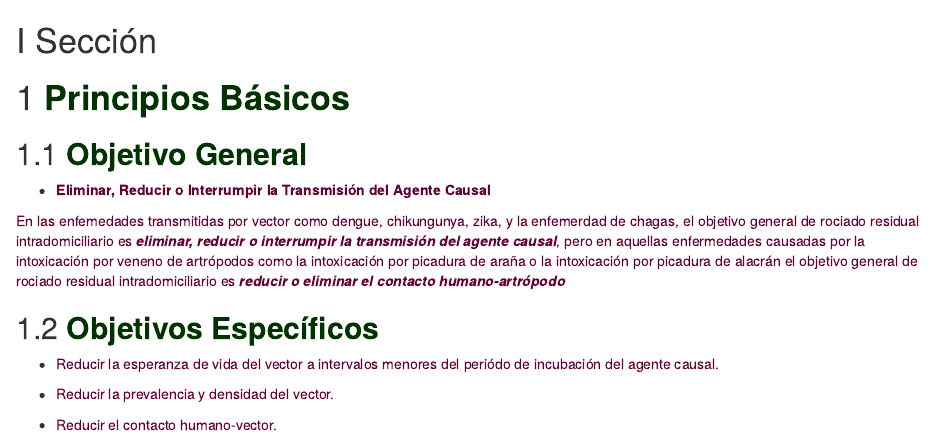
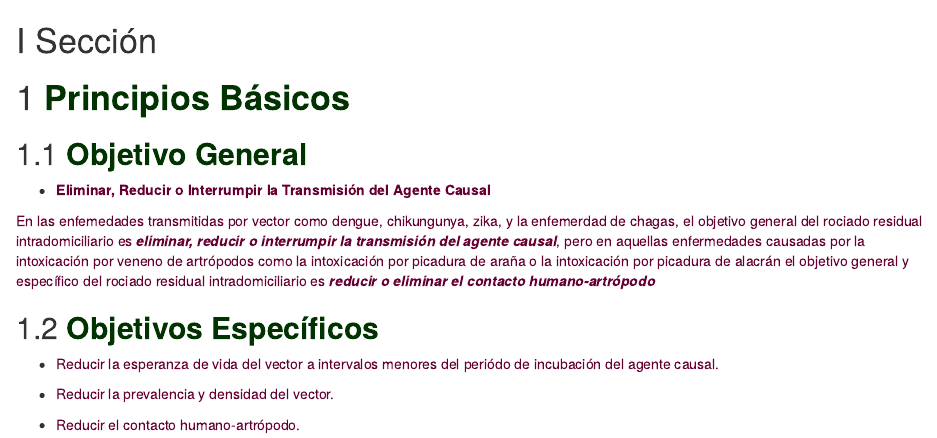
Before and after one commit to fdzul/manual_irs, an R Markdown document (03-principios_irs.Rmd): the page in a window 1100 px wide, from its top. Rendered offline with R 4.5, knitr and Pandoc, with nearby package versions; drawn as R Markdown's standard HTML page in place of the format the file asks for.

Commit message:
this commit update the bookdown

```diff
--- a/03-principios_irs.Rmd
+++ b/03-principios_irs.Rmd
@@ -7,7 +7,7 @@
 
 - **<span style="color:#660033; background=#ff0000">Eliminar, Reducir o Interrumpir la Transmisión del Agente Causal</span>**
 
-<span style="color:#660033;">En las enfemedades transmitidas por vector como dengue, chikungunya, zika, y la enfemerdad de chagas, el objetivo general de rociado residual intradomiciliario es ***eliminar, reducir o interrumpir la transmisión del agente causal***, pero en aquellas enfermedades causadas por la intoxicación por veneno de artrópodos como la intoxicación por picadura de araña o la intoxicación por picadura de alacrán el objetivo general de rociado residual intradomiciliario es ***reducir o eliminar el contacto humano-artrópodo***</span>
+<span style="color:#660033;">En las enfemedades transmitidas por vector como dengue, chikungunya, zika, y la enfemerdad de chagas, el objetivo general del rociado residual intradomiciliario es ***eliminar, reducir o interrumpir la transmisión del agente causal***, pero en aquellas enfermedades causadas por la intoxicación por veneno de artrópodos como la intoxicación por picadura de araña o la intoxicación por picadura de alacrán el objetivo general y específico del rociado residual intradomiciliario es ***reducir o eliminar el contacto humano-artrópodo***</span>
 
 
 ## **<span style="color:#003300;">Objetivos Específicos </span>**
@@ -17,4 +17,4 @@
 
  - <span style="color:#660033;">Reducir la prevalencia y densidad del vector.</span>
 
- - <span style="color:#660033;">Reducir el contacto humano-vector.</span>
+ - <span style="color:#660033;">Reducir el contacto humano-artrópodo.</span>
```
Also changed, not shown: docs/search_index.json, 1 other file.
